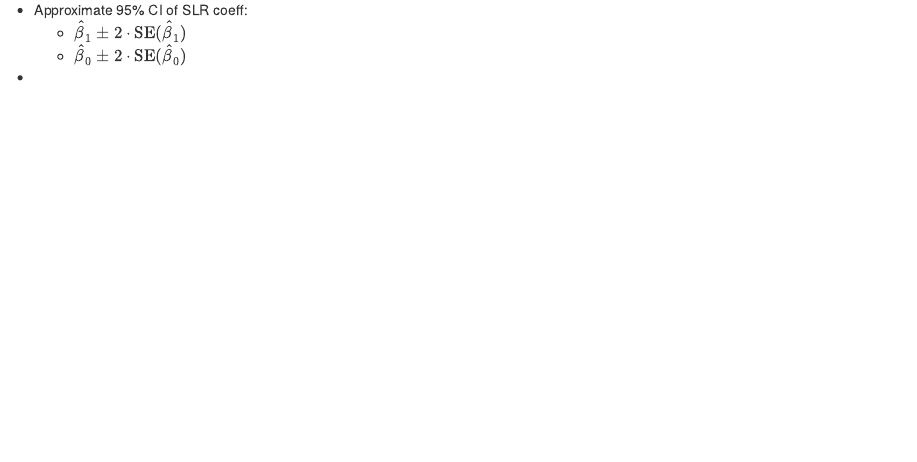
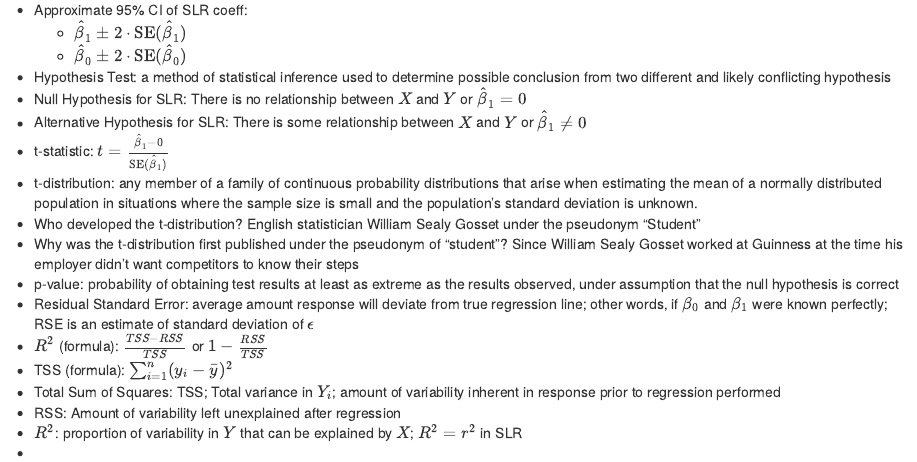
Before and after one commit to j-buss/jrem_me_blog_v1, an R Markdown document (content/posts/Introduction_to_Statistical_Learning/Chapter_03/notes/index.Rmd): the page in a window 1100 px wide, from 990 px down. Rendered offline with R 4.5, knitr and Pandoc, with nearby package versions.

Commit message:
updating Chapter 3 notes

```diff
--- a/content/posts/Introduction_to_Statistical_Learning/Chapter_03/notes/index.Rmd
+++ b/content/posts/Introduction_to_Statistical_Learning/Chapter_03/notes/index.Rmd
@@ -48,4 +48,18 @@ katex: yes
 - Approximate 95% CI of SLR coeff:
   - $\hat{\beta}_1 \pm 2 \cdot  \text{SE}(\hat{\beta}_1)$
   - $\hat{\beta}_0 \pm 2 \cdot  \text{SE}(\hat{\beta}_0)$
+- Hypothesis Test: a method of statistical inference used to determine possible conclusion from two different and likely conflicting hypothesis
+- Null Hypothesis for SLR: There is no relationship between $X$ and $Y$ or $\hat{\beta}_1=0$
+- Alternative Hypothesis for SLR: There is some relationship between $X$ and $Y$ or $\hat{\beta}_1 \ne 0$
+- t-statistic: $t = \frac{\hat{\beta}_1 - 0}{\text{SE}(\hat{\beta}_1)}$
+- t-distribution: any member of a family of continuous probability distributions that arise when estimating the mean of a normally distributed population in situations where the sample size is small and the population's standard deviation is unknown.
+- Who developed the t-distribution? English statistician William Sealy Gosset under the pseudonym "Student"
+- Why was the t-distribution first published under the pseudonym of "student"? Since William Sealy Gosset worked at Guinness at the time his employer didn't want competitors to know their steps
+- p-value: probability of obtaining test results at least as extreme as the results observed, under assumption that the null hypothesis is correct
+- Residual Standard Error: average amount response will deviate from true regression line; other words, if $\beta_0$ and $\beta_1$ were known perfectly; RSE is an estimate of standard deviation of $\epsilon$
+- $R^2$ (formula): $\frac{TSS-RSS}{TSS}$ or $1-\frac{RSS}{TSS}$
+- TSS (formula): $\sum_{i=1}^n(y_i-\bar{y})^2$
+- Total Sum of Squares: TSS; Total variance in $Y_i$; amount of variability inherent in response prior to regression performed
+- RSS: Amount of variability left unexplained after regression
+- $R^2$: proportion of variability in $Y$ that can be explained by $X$; $R^2=r^2$ in SLR
 -
```
Also changed, not shown: 1 other file.
